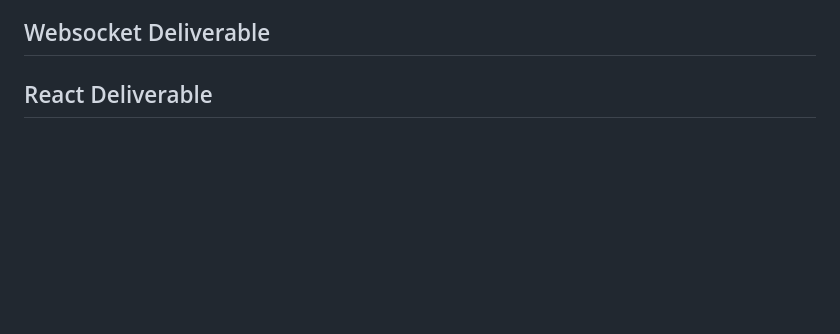
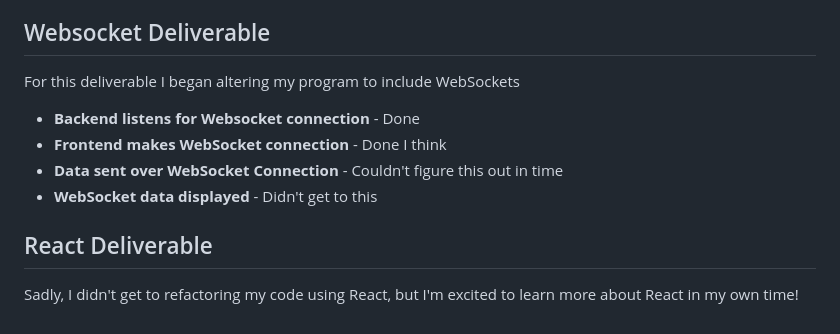
Before and after one commit to Sam-Jones4/startup, a Markdown page: README.md, the part around the change. Rendered like a GitHub page; blank space fills up the shorter version.

Commit message:
Updated my README with WebSocket deliverable, which I will finish up in a sec

```diff
--- a/README.md
+++ b/README.md
@@ -101,4 +101,14 @@ For this deliverable I associate the messages with the logged in user
 
 ## Websocket Deliverable
 
+For this deliverable I began altering my program to include WebSockets
+
+ - **Backend listens for Websocket connection** - Done
+ - **Frontend makes WebSocket connection** - Done I think
+ - **Data sent over WebSocket Connection** - Couldn't figure this out in time
+ - **WebSocket data displayed** - Didn't get to this
+
 ## React Deliverable
+
+Sadly, I didn't get to refactoring my code using React, but I'm excited to learn more about
+React in my own time!
```
